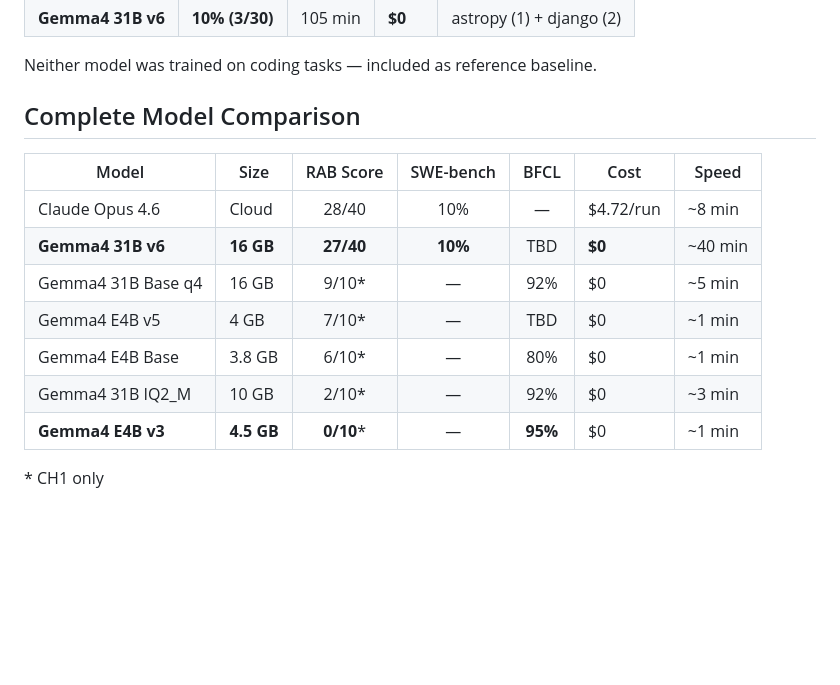
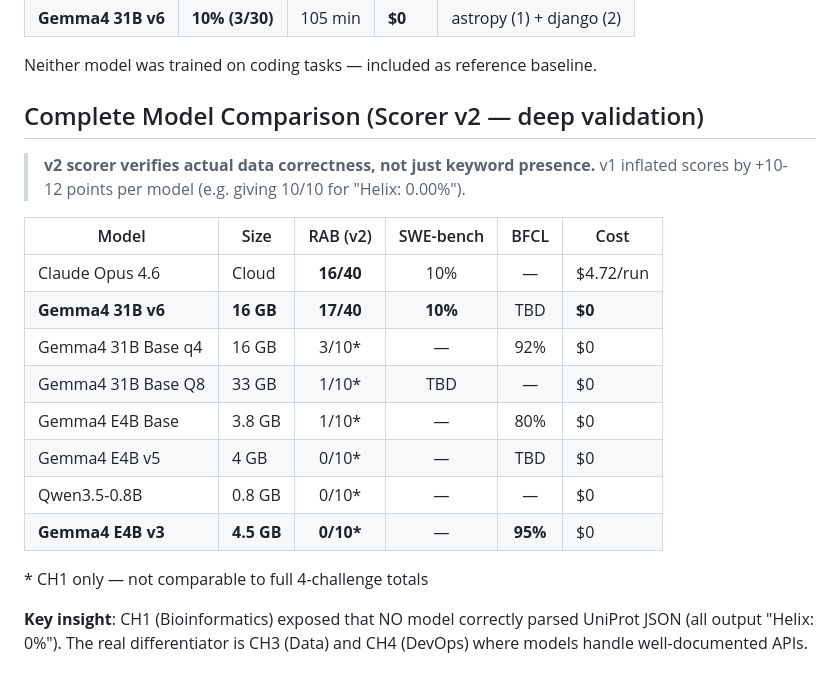
Before and after one commit to KikoCisBot/gemma4-31b-study, a Markdown page: README.md, the part around the change. Rendered like a GitHub page; blank space fills up the shorter version.

Commit message:
fix: v2 scorer corrects inflated scores (28/40 → 16/40 for Opus, 27/40 → 17/40 for 31B)

```diff
--- a/README.md
+++ b/README.md
@@ -120,16 +120,22 @@ Apache 2.0 (matching base Gemma 4 license).
 
 Neither model was trained on coding tasks — included as reference baseline.
 
-## Complete Model Comparison
+## Complete Model Comparison (Scorer v2 — deep validation)
 
-| Model | Size | RAB Score | SWE-bench | BFCL | Cost | Speed |
-|-------|------|:---------:|:---------:|:----:|------|-------|
-| Claude Opus 4.6 | Cloud | 28/40 | 10% | — | $4.72/run | ~8 min |
-| **Gemma4 31B v6** | **16 GB** | **27/40** | **10%** | TBD | **$0** | ~40 min |
-| Gemma4 31B Base q4 | 16 GB | 9/10* | — | 92% | $0 | ~5 min |
-| Gemma4 E4B v5 | 4 GB | 7/10* | — | TBD | $0 | ~1 min |
-| Gemma4 E4B Base | 3.8 GB | 6/10* | — | 80% | $0 | ~1 min |
-| Gemma4 31B IQ2_M | 10 GB | 2/10* | — | 92% | $0 | ~3 min |
-| **Gemma4 E4B v3** | **4.5 GB** | **0/10*** | — | **95%** | $0 | ~1 min |
+> **v2 scorer verifies actual data correctness, not just keyword presence.**
+> v1 inflated scores by +10-12 points per model (e.g. giving 10/10 for "Helix: 0.00%").
 
-\* CH1 only
+| Model | Size | RAB (v2) | SWE-bench | BFCL | Cost |
+|-------|------|:--------:|:---------:|:----:|------|
+| Claude Opus 4.6 | Cloud | **16/40** | 10% | — | $4.72/run |
+| **Gemma4 31B v6** | **16 GB** | **17/40** | **10%** | TBD | **$0** |
+| Gemma4 31B Base q4 | 16 GB | 3/10\* | — | 92% | $0 |
+| Gemma4 31B Base Q8 | 33 GB | 1/10\* | TBD | — | $0 |
+| Gemma4 E4B Base | 3.8 GB | 1/10\* | — | 80% | $0 |
+| Gemma4 E4B v5 | 4 GB | 0/10\* | — | TBD | $0 |
+| Qwen3.5-0.8B | 0.8 GB | 0/10\* | — | — | $0 |
+| **Gemma4 E4B v3** | **4.5 GB** | **0/10\*** | — | **95%** | $0 |
+
+\* CH1 only — not comparable to full 4-challenge totals
+
+**Key insight**: CH1 (Bioinformatics) exposed that NO model correctly parsed UniProt JSON (all output "Helix: 0%"). The real differentiator is CH3 (Data) and CH4 (DevOps) where models handle well-documented APIs.
```
